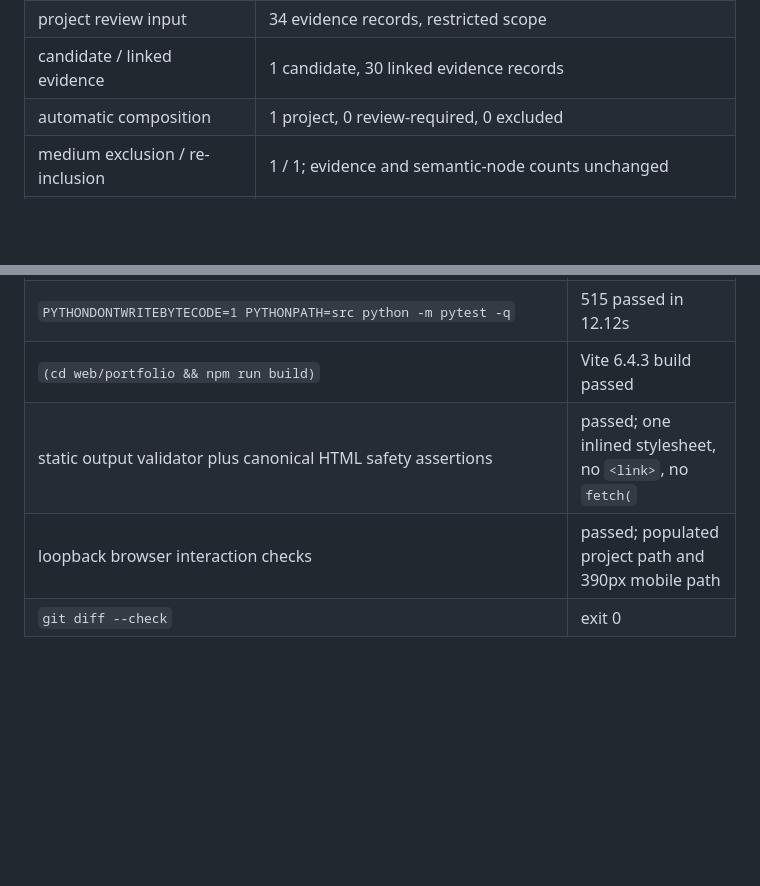
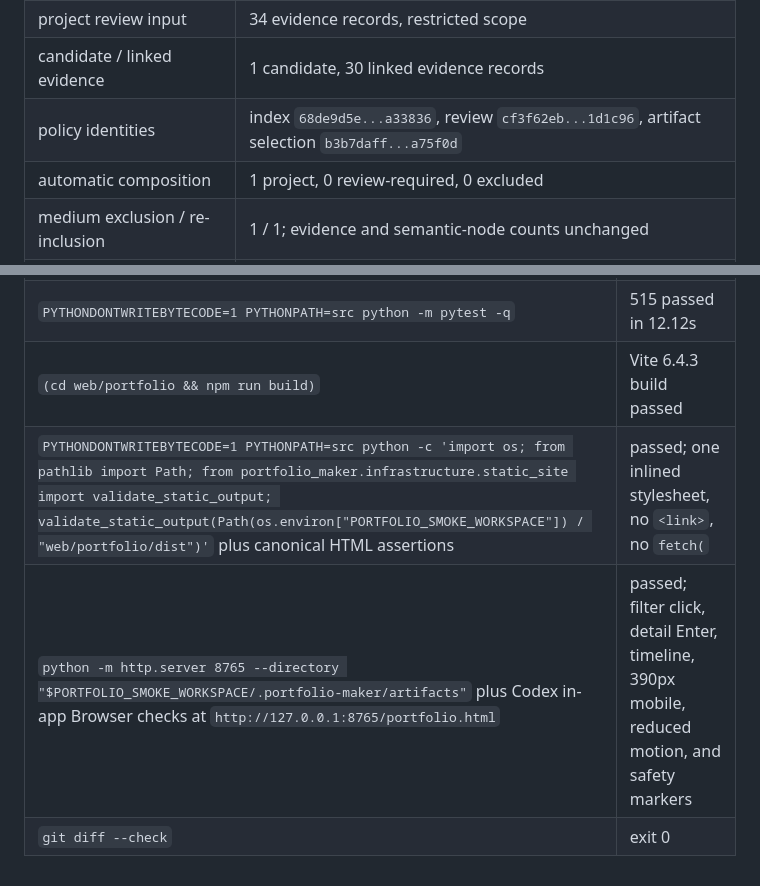
Before and after one commit to koreaben777/portfolio-maker, a Markdown page: docs/reviews/2026-07-14-portfolio-maker-0.2.0-verification.md, 2 parts joined by grey strips. Drawn GitHub-style; blank space fills up the shorter version.

Commit message:
docs: record task 21 policy and browser evidence

```diff
--- a/docs/reviews/2026-07-14-portfolio-maker-0.2.0-verification.md
+++ b/docs/reviews/2026-07-14-portfolio-maker-0.2.0-verification.md
@@ -21,6 +21,7 @@
 | semantic index | 1 safe chunk, 90 indexed nodes, 270 persisted semantic nodes |
 | project review input | 34 evidence records, restricted scope |
 | candidate / linked evidence | 1 candidate, 30 linked evidence records |
+| policy identities | index `68de9d5e...a33836`, review `cf3f62eb...1d1c96`, artifact selection `b3b7daff...a75f0d` |
 | automatic composition | 1 project, 0 review-required, 0 excluded |
 | medium exclusion / re-inclusion | 1 / 1; evidence and semantic-node counts unchanged |
 | candidate confidence | 0 high, 1 medium, 0 low |
@@ -68,6 +69,6 @@ The following results are tied to the verification sequence above:
 | `PYTHONDONTWRITEBYTECODE=1 PYTHONPATH=src python -m pytest -q tests/test_semantic_acceptance.py tests/test_semantic_index.py tests/test_project_composition.py tests/test_static_site.py tests/test_render_html.py` | 65 passed in 2.22s |
 | `PYTHONDONTWRITEBYTECODE=1 PYTHONPATH=src python -m pytest -q` | 515 passed in 12.12s |
 | `(cd web/portfolio && npm run build)` | Vite 6.4.3 build passed |
-| static output validator plus canonical HTML safety assertions | passed; one inlined stylesheet, no `<link>`, no `fetch(` |
-| loopback browser interaction checks | passed; populated project path and 390px mobile path |
+| `PYTHONDONTWRITEBYTECODE=1 PYTHONPATH=src python -c 'import os; from pathlib import Path; from portfolio_maker.infrastructure.static_site import validate_static_output; validate_static_output(Path(os.environ["PORTFOLIO_SMOKE_WORKSPACE"]) / "web/portfolio/dist")'` plus canonical HTML assertions | passed; one inlined stylesheet, no `<link>`, no `fetch(` |
+| `python -m http.server 8765 --directory "$PORTFOLIO_SMOKE_WORKSPACE/.portfolio-maker/artifacts"` plus Codex in-app Browser checks at `http://127.0.0.1:8765/portfolio.html` | passed; filter click, detail Enter, timeline, 390px mobile, reduced motion, and safety markers |
 | `git diff --check` | exit 0 |
```
